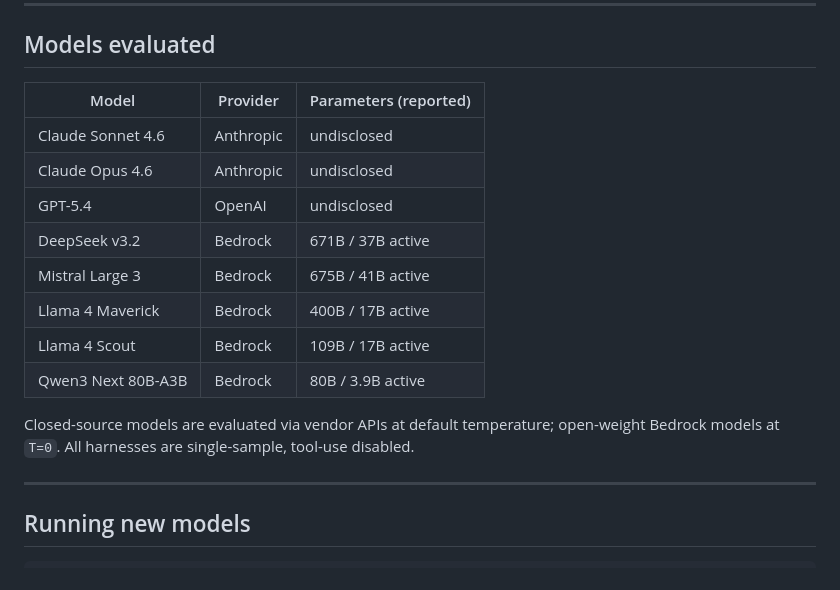
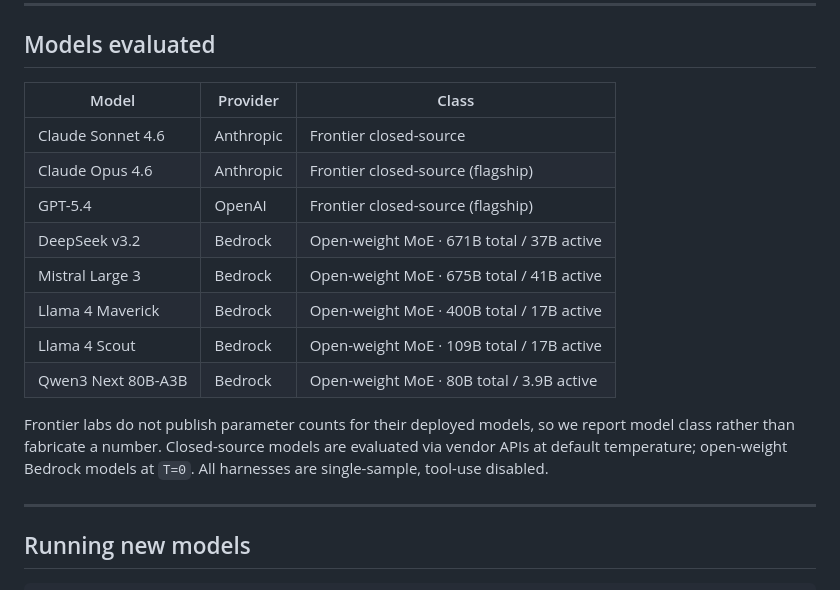
Before and after one commit to Venkateshwar-PortoAI/facet-benchmark, a Markdown page: README.md, the part around the change. GitHub-like rendering.

Commit message:
docs(facet): drop 'undisclosed' param column; use model class instead

```diff
--- a/README.md
+++ b/README.md
@@ -68,18 +68,18 @@ Each probe catches a different failure mode. The paper shows the profile is asym
 
 ## Models evaluated
 
-| Model | Provider | Parameters (reported) |
+| Model | Provider | Class |
 |---|---|---|
-| Claude Sonnet 4.6 | Anthropic | undisclosed |
-| Claude Opus 4.6 | Anthropic | undisclosed |
-| GPT-5.4 | OpenAI | undisclosed |
-| DeepSeek v3.2 | Bedrock | 671B / 37B active |
-| Mistral Large 3 | Bedrock | 675B / 41B active |
-| Llama 4 Maverick | Bedrock | 400B / 17B active |
-| Llama 4 Scout | Bedrock | 109B / 17B active |
-| Qwen3 Next 80B-A3B | Bedrock | 80B / 3.9B active |
+| Claude Sonnet 4.6 | Anthropic | Frontier closed-source |
+| Claude Opus 4.6 | Anthropic | Frontier closed-source (flagship) |
+| GPT-5.4 | OpenAI | Frontier closed-source (flagship) |
+| DeepSeek v3.2 | Bedrock | Open-weight MoE · 671B total / 37B active |
+| Mistral Large 3 | Bedrock | Open-weight MoE · 675B total / 41B active |
+| Llama 4 Maverick | Bedrock | Open-weight MoE · 400B total / 17B active |
+| Llama 4 Scout | Bedrock | Open-weight MoE · 109B total / 17B active |
+| Qwen3 Next 80B-A3B | Bedrock | Open-weight MoE · 80B total / 3.9B active |
 
-Closed-source models are evaluated via vendor APIs at default temperature; open-weight Bedrock models at `T=0`. All harnesses are single-sample, tool-use disabled.
+Frontier labs do not publish parameter counts for their deployed models, so we report model class rather than fabricate a number. Closed-source models are evaluated via vendor APIs at default temperature; open-weight Bedrock models at `T=0`. All harnesses are single-sample, tool-use disabled.
 
 ---
 
```
